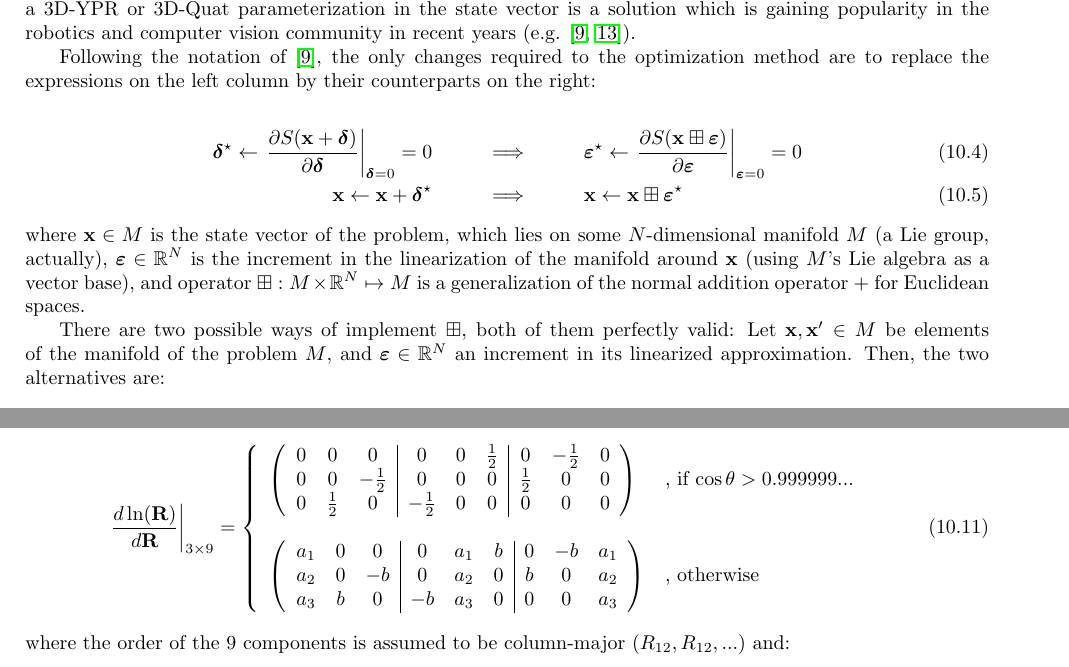
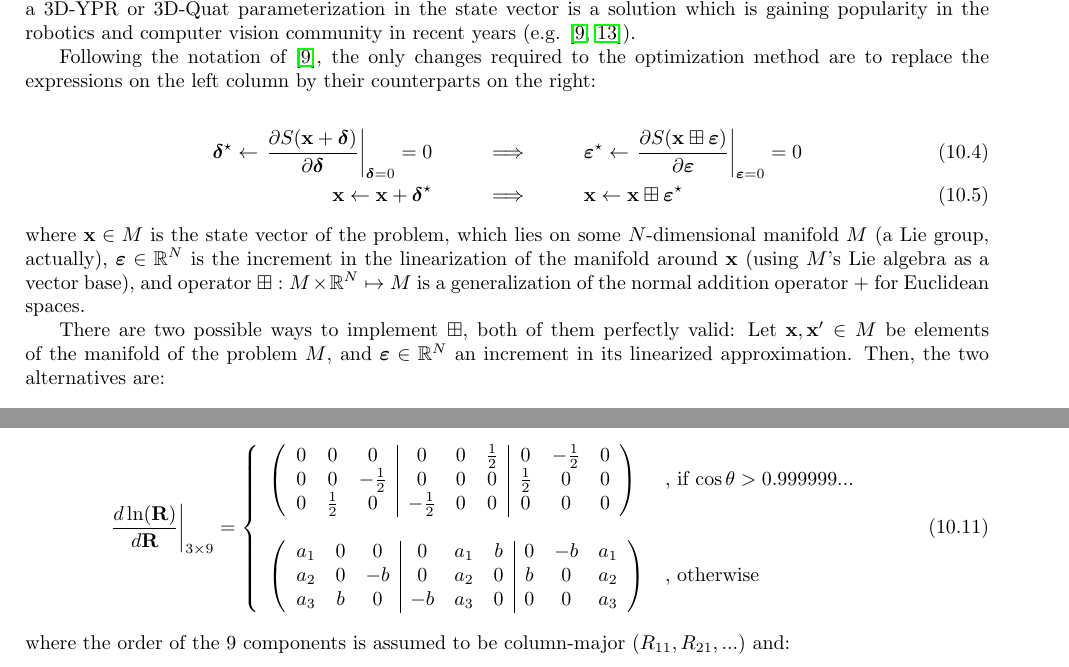
Before and after one commit to jlblancoc/tutorial-se3-manifold, a LaTeX thesis (jlblanco2010geometry3D_techrep.tex): two parts of pages 49 and 50 of 58, joined at a grey line, cut so that both start at the same text. Compiled offline with pdfLaTeX.

Commit message:
fixed minor typos

```diff
--- a/jlblanco2010geometry3D_techrep.tex
+++ b/jlblanco2010geometry3D_techrep.tex
@@ -3302,7 +3302,7 @@ around $\mathbf{x}$ (using $M$'s Lie algebra as a vector base),
 and operator $\boxplus: M \times \mathbb{R}^N \mapsto M$
 is a generalization of the normal addition operator $+$ for Euclidean spaces.
 
-There are two possible ways of implement $\boxplus$, both of them perfectly valid:
+There are two possible ways to implement $\boxplus$, both of them perfectly valid:
 Let $\mathbf{x}, \mathbf{x}' \in M$ be elements of the manifold of the problem $M$,
 and $\E \in \mathbb{R}^N$ an increment in its linearized approximation.
 Then, the two alternatives are:
@@ -3436,7 +3436,7 @@ Then, given an input rotation matrix $\mathbf{R}$:
 \right.
 \end{eqnarray}
 
-\noindent where the order of the 9 components is assumed to be column-major ($R_{12},R_{12},...$) and:
+\noindent where the order of the 9 components is assumed to be column-major ($R_{11},R_{21},...$) and:
 
 \begin{eqnarray}
 \cos \theta &=& \frac{tr(\mathbf{R})-1}{2}  \nonumber \\
```
